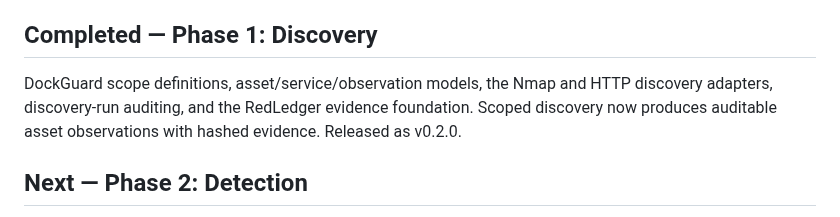
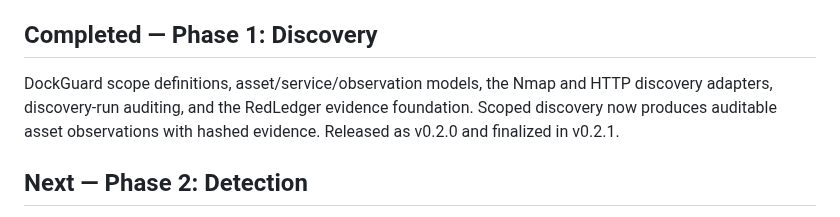
Before and after one commit to chriswayneh/RedDock, a Markdown page: ROADMAP.md, the part around the change. Drawn GitHub-style.

```diff
--- a/ROADMAP.md
+++ b/ROADMAP.md
@@ -6,7 +6,7 @@ Containerized application, React UI shell, FastAPI API, SQLite Dockyards, safety
 
 ## Completed — Phase 1: Discovery
 
-DockGuard scope definitions, asset/service/observation models, the Nmap and HTTP discovery adapters, discovery-run auditing, and the RedLedger evidence foundation. Scoped discovery now produces auditable asset observations with hashed evidence. Released as v0.2.0.
+DockGuard scope definitions, asset/service/observation models, the Nmap and HTTP discovery adapters, discovery-run auditing, and the RedLedger evidence foundation. Scoped discovery now produces auditable asset observations with hashed evidence. Released as v0.2.0 and finalized in v0.2.1.
 
 ## Next — Phase 2: Detection
 
```
Also changed, not shown: CHANGELOG.md (+14 -0 lines), README.md (+4 -2 lines), docs/screenshots/dashboard.png, docs/screenshots/workspace.png, 6 other files.
